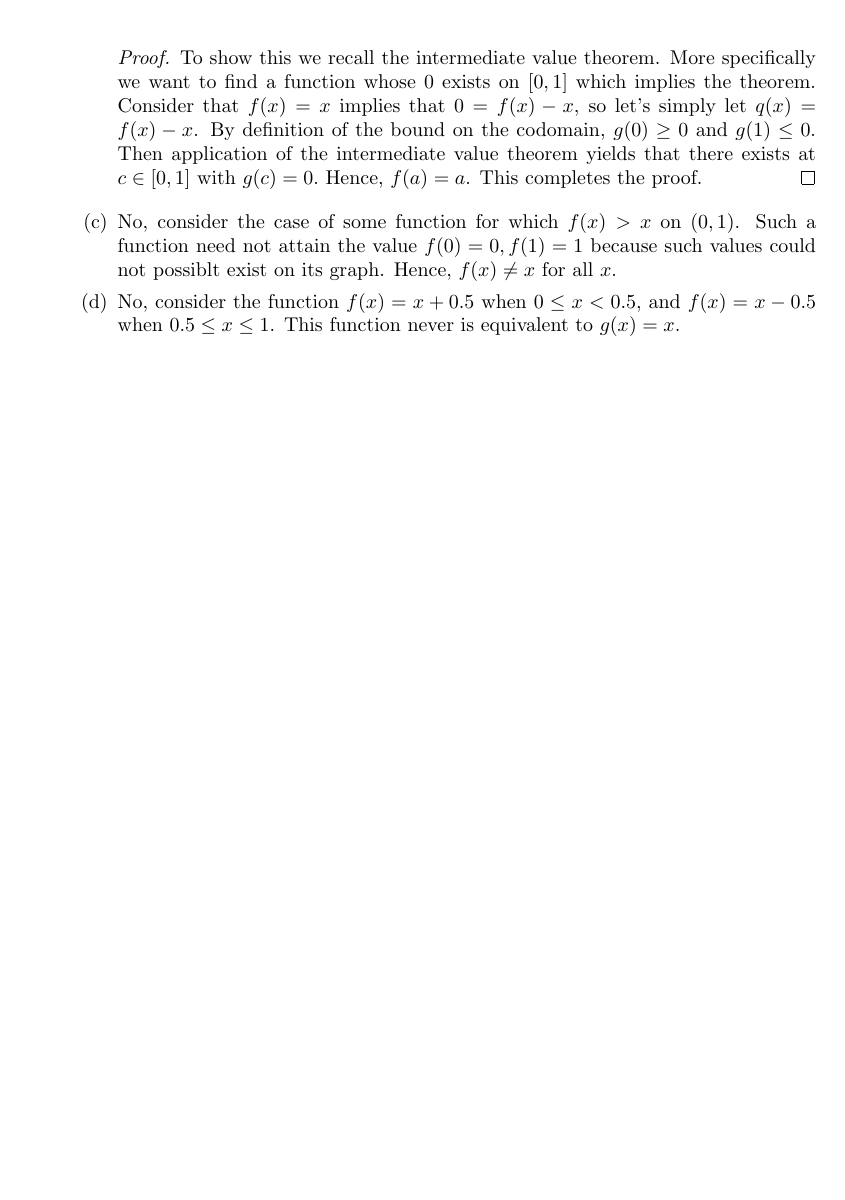
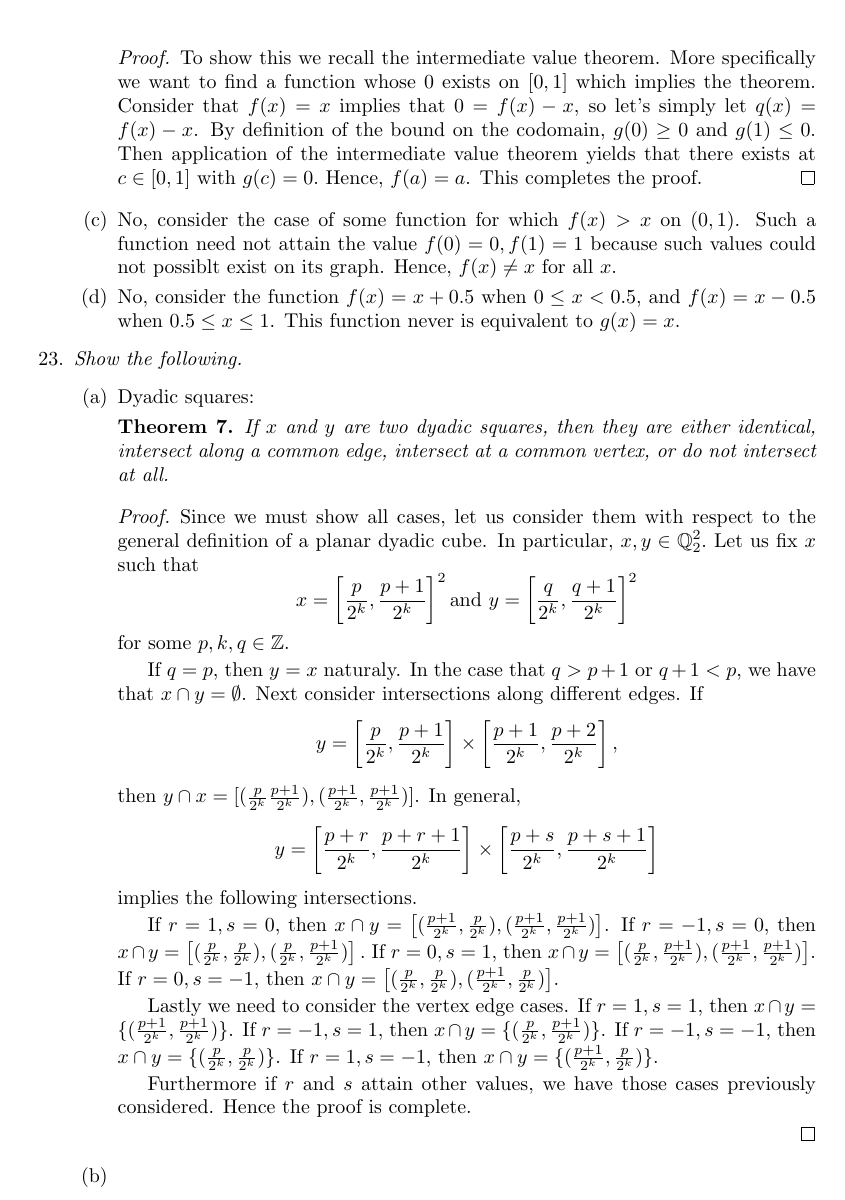
Before and after one commit to MadcowD/ucbmath, a LaTeX problem sheet (H104/hw1/hw1.tex): part of page 3 of 3, cut so that both start at the same text, the shorter picture padded with empty space. Compiled offline with pdfLaTeX.

Commit message:
Dyadic squares

```diff
--- a/H104/hw1/hw1.tex
+++ b/H104/hw1/hw1.tex
@@ -154,6 +154,34 @@
 			\item No, consider the function $f(x) = x+0.5$ when $0\leq x < 0.5$, and $f(x) = x-0.5$ when $0.5 \leq x \leq 1$. This function never is equivalent to $g(x) = x.$
 		\end{menumerate}
 
+	\item \textit{Show the following.}
+		\begin{menumerate}
+			\item Dyadic squares:
+				\begin{theorem}
+					 If $x$ and $y$ are two dyadic squares, then they are either identical, intersect along a common edge, intersect at a common vertex, or do not intersect at all.
+				\end{theorem}
+				\begin{proof}
+					Since we must show all cases, let us consider them with respect to the general definition of a planar dyadic cube. In particular, $x,y \in \mathbb{Q}_2^2.$ Let us fix $x$ such that
+					$$x = \left[\frac{p}{2^k}, \frac{p+1}{2^k}\right]^2 \mathrm{and}\ y = \left[\frac{q}{2^k}, \frac{q+1}{2^k}\right]^2$$
+					for some $p, k, q \in \mathbb{Z}.$
+
+					If $q = p$, then $y = x$ naturaly. In the case that $q > p+1$ or $q+1 < p$, we have that $x \cap y = \emptyset$. Next consider intersections along different edges. If
+					 $$y = \left[\frac{p}{2^k}, \frac{p+1}{2^k}\right]\times \left[\frac{p+1}{2^k}, \frac{p+2}{2^k}\right],$$
+					 then $y \cap x = [(\frac{p}{2^k}\frac{p+1}{2^k}), (\frac{p+1}{2^k},\frac{p+1}{2^k})]$. In general,
+					 $$y = \left[\frac{p+r}{2^k}, \frac{p+r+1}{2^k}\right]\times \left[\frac{p+s}{2^k}, \frac{p+s+1}{2^k}\right]$$
+					 implies the following intersections.
+
+					 If $r = 1, s = 0$, then $x \cap y = \left[(\frac{p+1}{2^k},\frac{p}{2^k}),(\frac{p+1}{2^k}, \frac{p+1}{2^k})\right]$. If $r = -1, s= 0$, then  $x \cap y = \left[(\frac{p}{2^k},\frac{p}{2^k}),(\frac{p}{2^k}, \frac{p+1}{2^k})\right].$ If $r= 0, s = 1$, then  $x \cap y = \left[(\frac{p}{2^k},\frac{p+1}{2^k}),(\frac{p+1}{2^k}, \frac{p+1}{2^k})\right]$. If $r=0,s=-1,$ then  $x \cap y = \left[(\frac{p}{2^k},\frac{p}{2^k}),(\frac{p+1}{2^k}, \frac{p}{2^k})\right]$.
+
+					 Lastly we need to consider the vertex edge cases. If $r =1, s= 1$, then $x \cap y = \{(\frac{p+1}{2^k},\frac{p+1}{2^k})\}$. If $r =-1, s= 1$, then $x \cap y = \{(\frac{p}{2^k},\frac{p+1}{2^k})\}$. If $r =-1, s= -1$, then $x \cap y = \{(\frac{p}{2^k},\frac{p}{2^k})\}$. If $r =1, s= -1$, then $x \cap y = \{(\frac{p+1}{2^k},\frac{p}{2^k})\}$.
+
+					 Furthermore if $r$ and $s$ attain other values, we have those cases previously considered. Hence the proof is complete.
+
+ 				\end{proof}
+
+ 			\item
+		\end{menumerate}
+
 
 
 \end{menumerate}
```
Also changed, not shown: H104/hw1/hw1.pdf, 2 other files.
